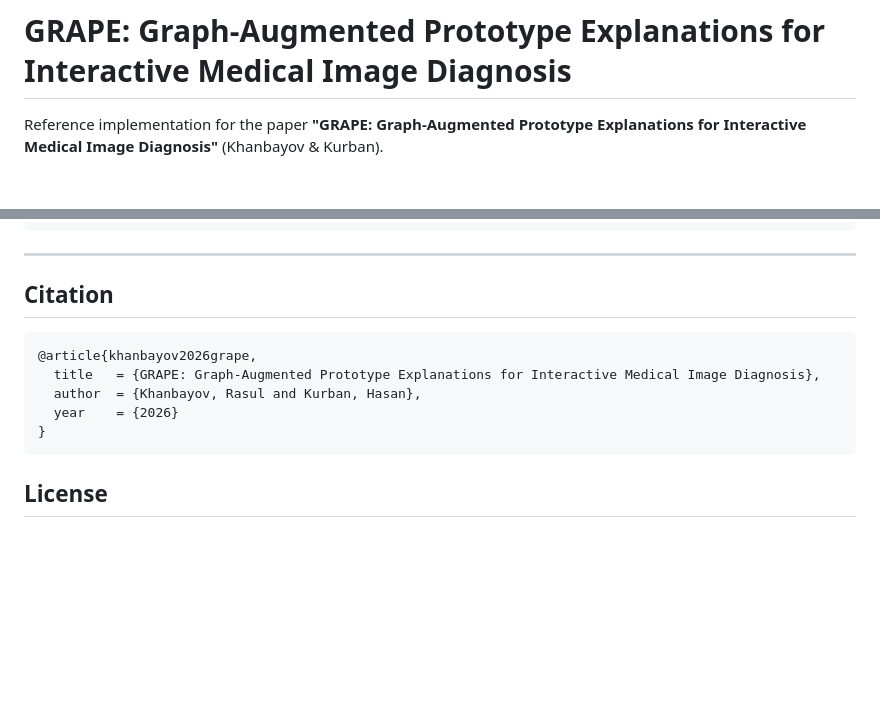
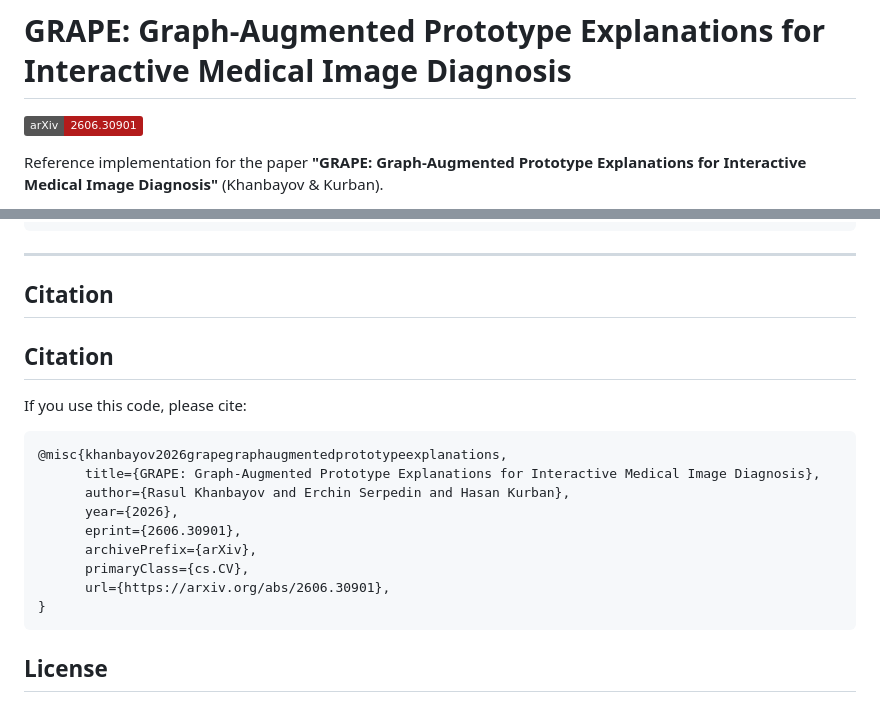
Before and after one commit to KurbanIntelligenceLab/GRAPE, a Markdown page: README.md, 2 parts joined by grey strips. GitHub-like rendering; badges without logos; blank space fills up the shorter version.

Commit message:
Enhance README with citation and arXiv badge
Updated citation format and added arXiv badge to README.

````diff
--- a/README.md
+++ b/README.md
@@ -1,4 +1,6 @@
 # GRAPE: Graph-Augmented Prototype Explanations for Interactive Medical Image Diagnosis
+
+[![arXiv](https://img.shields.io/badge/arXiv-2606.30901-b31b1b.svg)](https://arxiv.org/abs/2606.30901)
 
 Reference implementation for the paper **"GRAPE: Graph-Augmented Prototype Explanations
 for Interactive Medical Image Diagnosis"** (Khanbayov & Kurban).
@@ -166,11 +168,19 @@ train.py       entry point
 
 ## Citation
 
+## Citation
+
+If you use this code, please cite:
+
 ```bibtex
-@article{khanbayov2026grape,
-  title   = {GRAPE: Graph-Augmented Prototype Explanations for Interactive Medical Image Diagnosis},
-  author  = {Khanbayov, Rasul and Kurban, Hasan},
-  year    = {2026}
+@misc{khanbayov2026grapegraphaugmentedprototypeexplanations,
+      title={GRAPE: Graph-Augmented Prototype Explanations for Interactive Medical Image Diagnosis},
+      author={Rasul Khanbayov and Erchin Serpedin and Hasan Kurban},
+      year={2026},
+      eprint={2606.30901},
+      archivePrefix={arXiv},
+      primaryClass={cs.CV},
+      url={https://arxiv.org/abs/2606.30901},
 }
 ```
 
````
